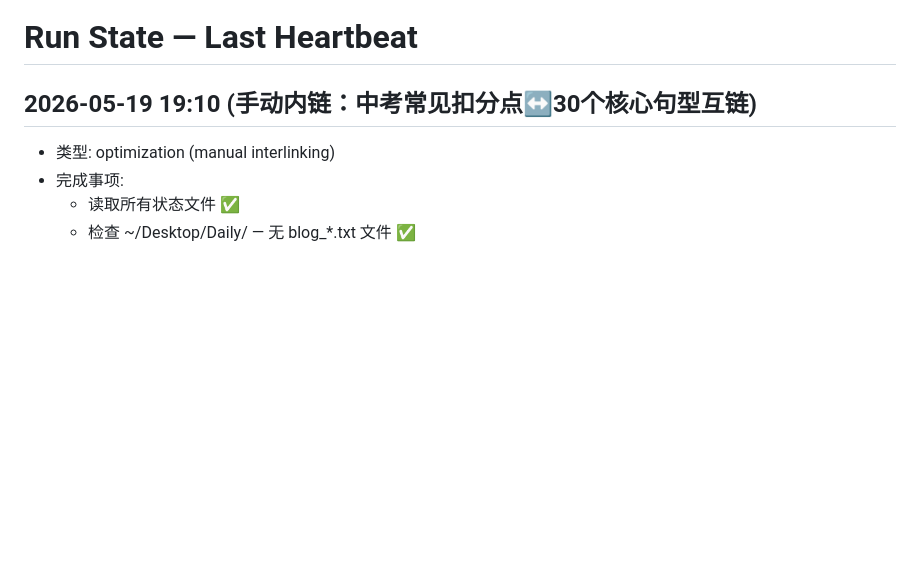
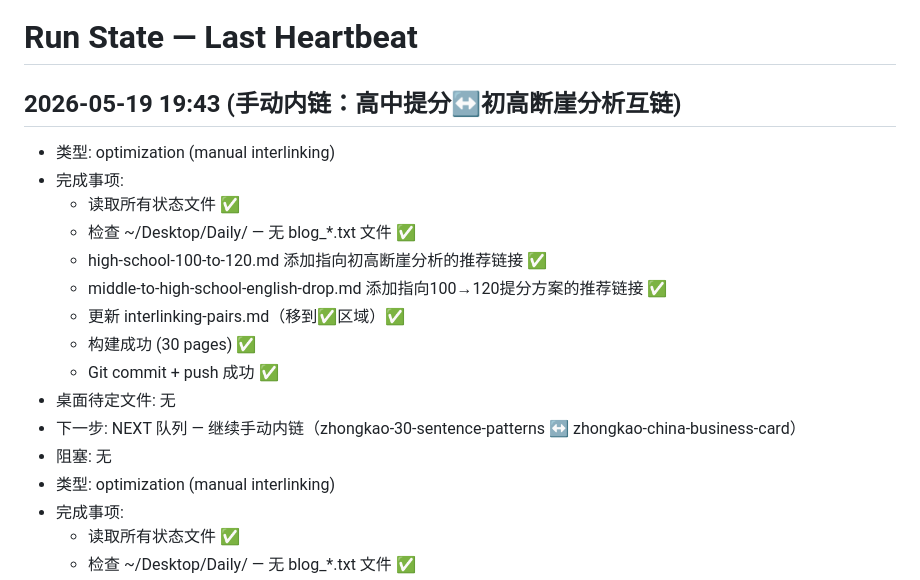
Before and after one commit to williamlinknight/writing, a Markdown page: .hermes-heartbeat/memory/run-state.md, the part around the change. Rendered like a GitHub page; blank space fills up the shorter version.

```diff
--- a/.hermes-heartbeat/memory/run-state.md
+++ b/.hermes-heartbeat/memory/run-state.md
@@ -1,6 +1,18 @@
 # Run State — Last Heartbeat
 
-## 2026-05-19 19:10 (手动内链：中考常见扣分点↔30个核心句型互链)
+## 2026-05-19 19:43 (手动内链：高中提分↔初高断崖分析互链)
+- 类型: optimization (manual interlinking)
+- 完成事项:
+  - 读取所有状态文件 ✅
+  - 检查 ~/Desktop/Daily/ — 无 blog_*.txt 文件 ✅
+  - high-school-100-to-120.md 添加指向初高断崖分析的推荐链接 ✅
+  - middle-to-high-school-english-drop.md 添加指向100→120提分方案的推荐链接 ✅
+  - 更新 interlinking-pairs.md（移到✅区域）✅
+  - 构建成功 (30 pages) ✅
+  - Git commit + push 成功 ✅
+- 桌面待定文件: 无
+- 下一步: NEXT 队列 — 继续手动内链（zhongkao-30-sentence-patterns ↔ zhongkao-china-business-card）
+- 阻塞: 无
 - 类型: optimization (manual interlinking)
 - 完成事项:
   - 读取所有状态文件 ✅
```
Also changed, not shown: 2 other files.
